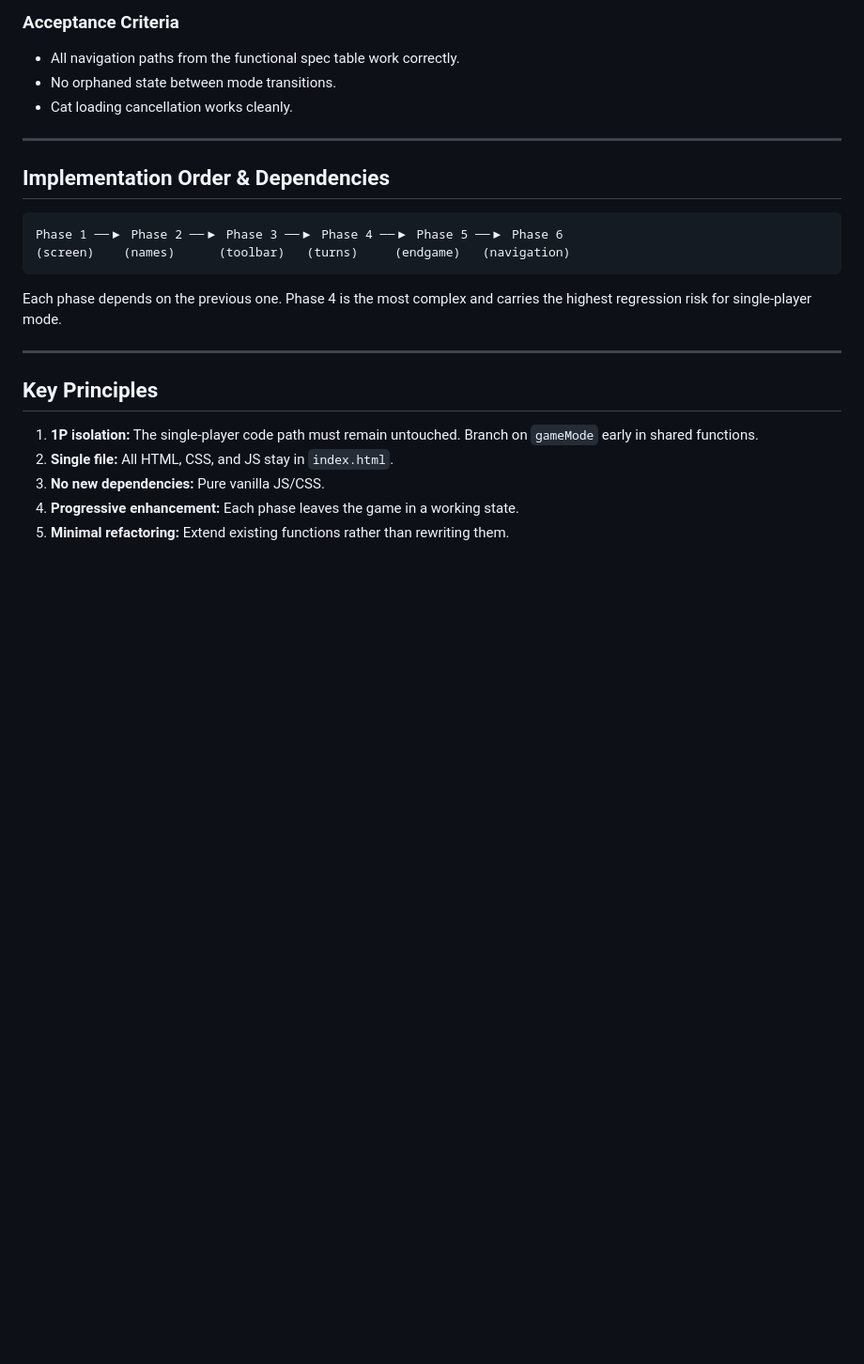
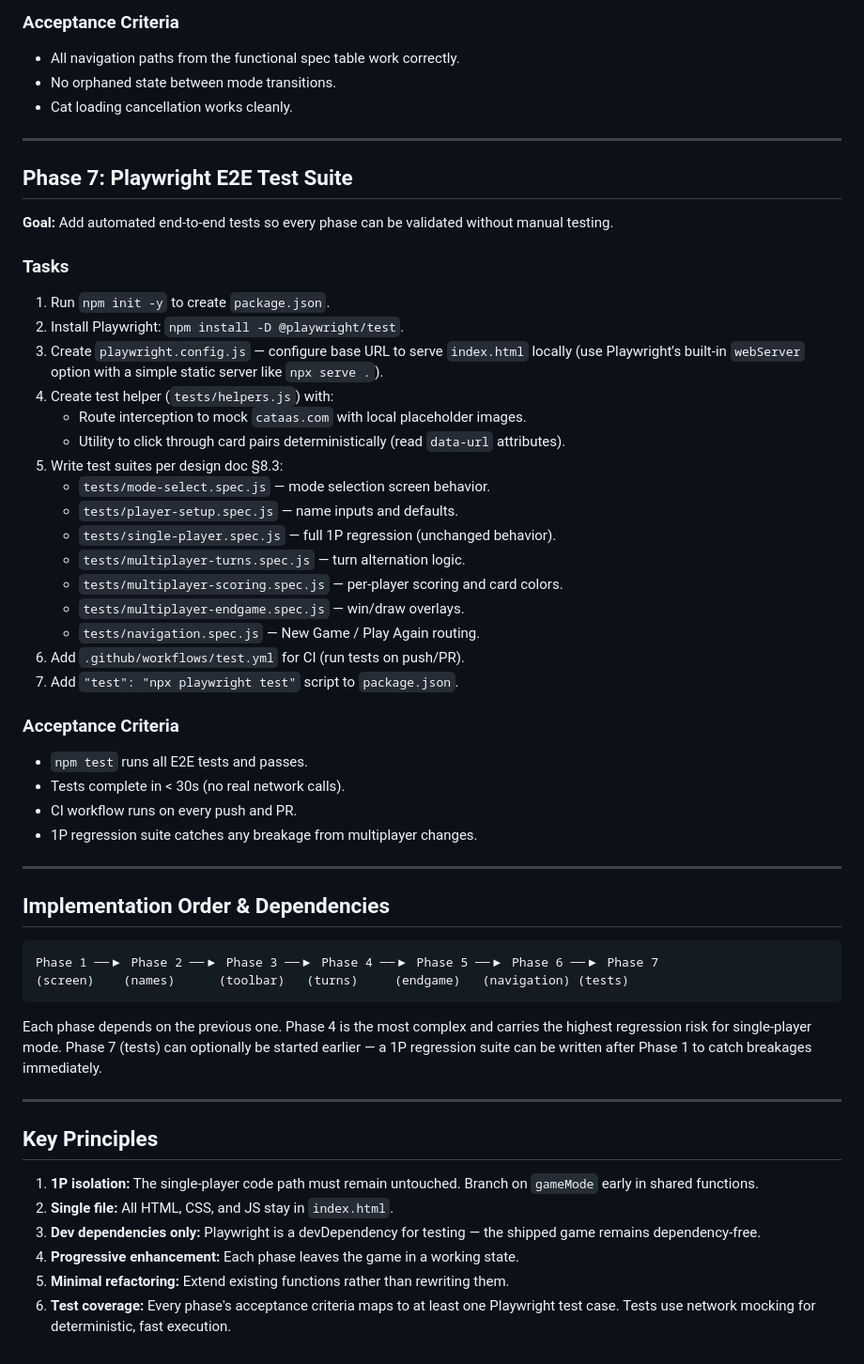
Before and after one commit to StefanLazic/playground-, a Markdown page: docs/multiplayer-implementation-plan.md, the part around the change. Shown at 94% size. Rendered like a GitHub page; blank space fills up the shorter version.

````diff
--- a/docs/multiplayer-implementation-plan.md
+++ b/docs/multiplayer-implementation-plan.md
@@ -124,14 +124,44 @@ This plan breaks the multiplayer feature into 6 sequential phases. Each phase is
 
 ---
 
+## Phase 7: Playwright E2E Test Suite
+
+**Goal:** Add automated end-to-end tests so every phase can be validated without manual testing.
+
+### Tasks
+1. Run `npm init -y` to create `package.json`.
+2. Install Playwright: `npm install -D @playwright/test`.
+3. Create `playwright.config.js` — configure base URL to serve `index.html` locally (use Playwright's built-in `webServer` option with a simple static server like `npx serve .`).
+4. Create test helper (`tests/helpers.js`) with:
+   - Route interception to mock `cataas.com` with local placeholder images.
+   - Utility to click through card pairs deterministically (read `data-url` attributes).
+5. Write test suites per design doc §8.3:
+   - `tests/mode-select.spec.js` — mode selection screen behavior.
+   - `tests/player-setup.spec.js` — name inputs and defaults.
+   - `tests/single-player.spec.js` — full 1P regression (unchanged behavior).
+   - `tests/multiplayer-turns.spec.js` — turn alternation logic.
+   - `tests/multiplayer-scoring.spec.js` — per-player scoring and card colors.
+   - `tests/multiplayer-endgame.spec.js` — win/draw overlays.
+   - `tests/navigation.spec.js` — New Game / Play Again routing.
+6. Add `.github/workflows/test.yml` for CI (run tests on push/PR).
+7. Add `"test": "npx playwright test"` script to `package.json`.
+
+### Acceptance Criteria
+- `npm test` runs all E2E tests and passes.
+- Tests complete in < 30s (no real network calls).
+- CI workflow runs on every push and PR.
+- 1P regression suite catches any breakage from multiplayer changes.
+
+---
+
 ## Implementation Order & Dependencies
 
 ```
-Phase 1 ──▶ Phase 2 ──▶ Phase 3 ──▶ Phase 4 ──▶ Phase 5 ──▶ Phase 6
-(screen)    (names)      (toolbar)   (turns)     (endgame)   (navigation)
+Phase 1 ──▶ Phase 2 ──▶ Phase 3 ──▶ Phase 4 ──▶ Phase 5 ──▶ Phase 6 ──▶ Phase 7
+(screen)    (names)      (toolbar)   (turns)     (endgame)   (navigation) (tests)
 ```
 
-Each phase depends on the previous one. Phase 4 is the most complex and carries the highest regression risk for single-player mode.
+Each phase depends on the previous one. Phase 4 is the most complex and carries the highest regression risk for single-player mode. Phase 7 (tests) can optionally be started earlier — a 1P regression suite can be written after Phase 1 to catch breakages immediately.
 
 ---
 
@@ -139,6 +169,7 @@ Each phase depends on the previous one. Phase 4 is the most complex and carries
 
 1. **1P isolation:** The single-player code path must remain untouched. Branch on `gameMode` early in shared functions.
 2. **Single file:** All HTML, CSS, and JS stay in `index.html`.
-3. **No new dependencies:** Pure vanilla JS/CSS.
+3. **Dev dependencies only:** Playwright is a devDependency for testing — the shipped game remains dependency-free.
 4. **Progressive enhancement:** Each phase leaves the game in a working state.
 5. **Minimal refactoring:** Extend existing functions rather than rewriting them.
+6. **Test coverage:** Every phase's acceptance criteria maps to at least one Playwright test case. Tests use network mocking for deterministic, fast execution.
````
Also changed, not shown: docs/multiplayer-design-doc.md (+66 -13 lines).
